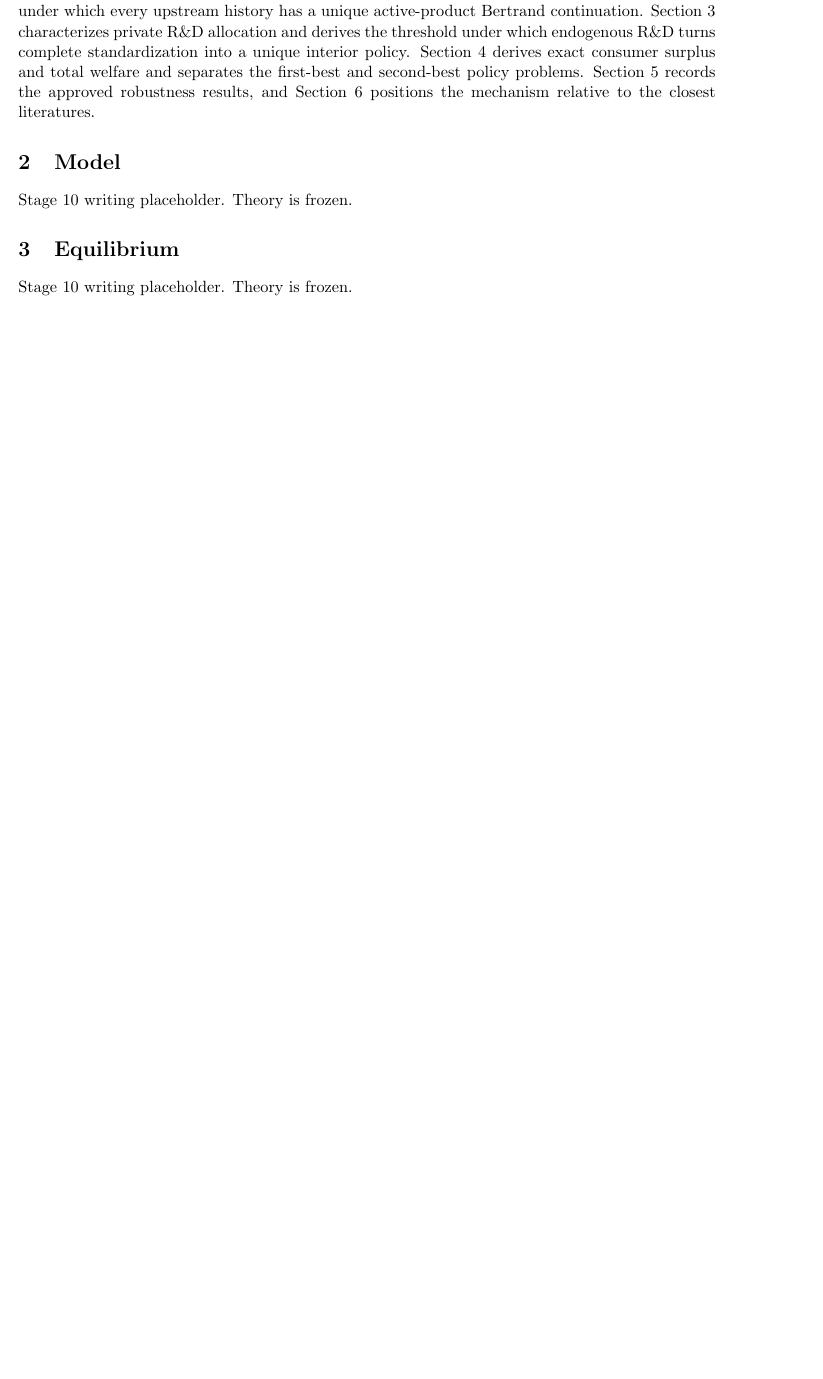
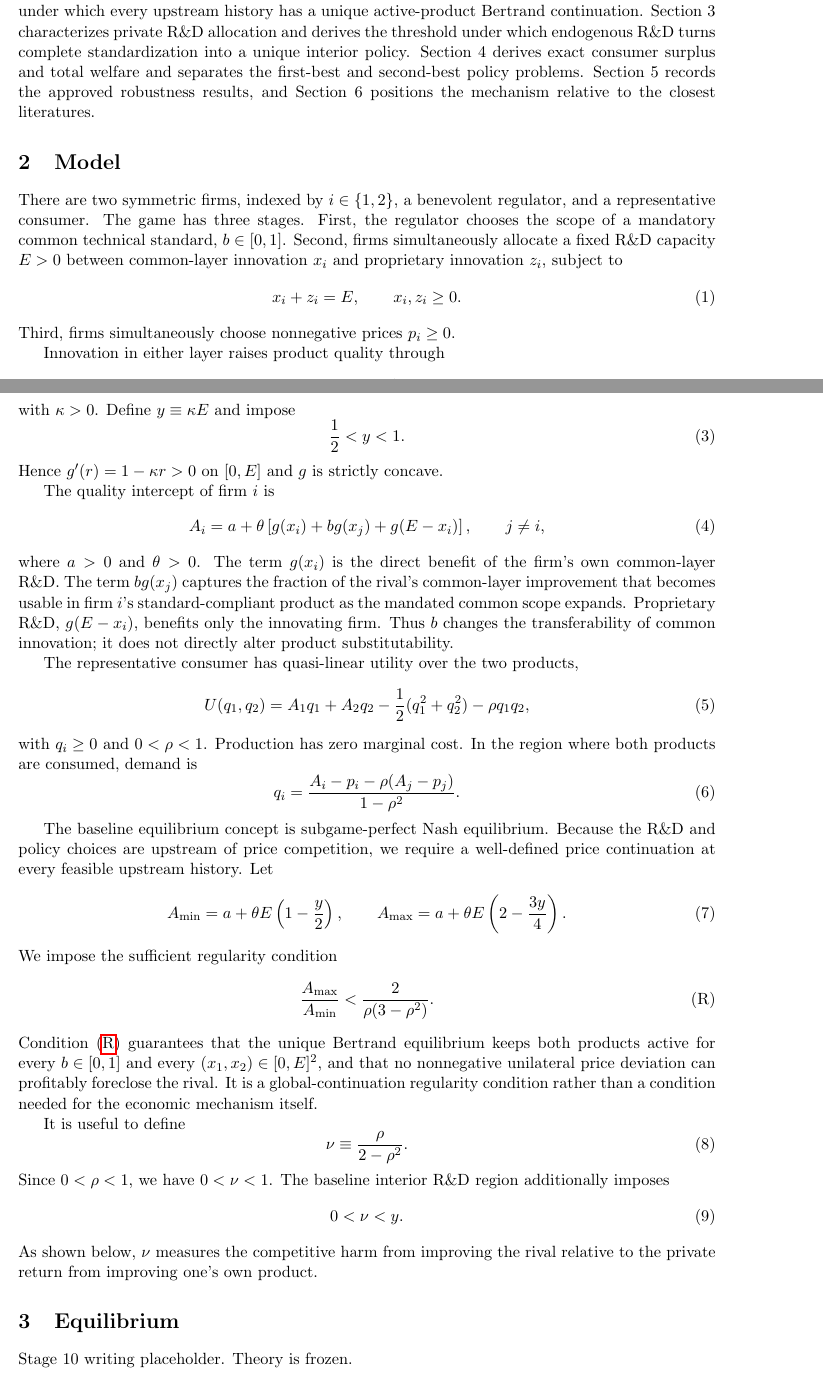
Before and after one commit to ryotamatsuki/standardization-scope-direction-innovation, a LaTeX paper (paper/main.tex, which reads paper/sections/02_model.tex): part of page 2 of 3 before the commit and two parts of pages 2 and 3 of 4 after it, the two joined at a grey line, cut so that both start at the same text, the shorter picture padded with empty space. Compiled offline with pdfLaTeX.

Commit message:
Stage 10: write frozen model and global continuation conditions

```diff
--- a/paper/sections/02_model.tex
+++ b/paper/sections/02_model.tex
@@ -1,2 +1,62 @@
 \section{Model}
-Stage 10 writing placeholder. Theory is frozen.
+
+There are two symmetric firms, indexed by $i\in\{1,2\}$, a benevolent regulator, and a representative consumer. The game has three stages. First, the regulator chooses the scope of a mandatory common technical standard, $b\in[0,1]$. Second, firms simultaneously allocate a fixed R\&D capacity $E>0$ between common-layer innovation $x_i$ and proprietary innovation $z_i$, subject to
+\begin{equation}
+ x_i+z_i=E,\qquad x_i,z_i\geq 0.
+\end{equation}
+Third, firms simultaneously choose nonnegative prices $p_i\geq0$.
+
+Innovation in either layer raises product quality through
+\begin{equation}
+ g(r)=r-\frac{\kappa}{2}r^2,
+\end{equation}
+with $\kappa>0$. Define $y\equiv \kappa E$ and impose
+\begin{equation}
+ \frac12<y<1.
+ \label{eq:yregion}
+\end{equation}
+Hence $g'(r)=1-\kappa r>0$ on $[0,E]$ and $g$ is strictly concave.
+
+The quality intercept of firm $i$ is
+\begin{equation}
+ A_i=a+\theta\left[g(x_i)+b g(x_j)+g(E-x_i)\right],\qquad j\neq i,
+ \label{eq:quality}
+\end{equation}
+where $a>0$ and $\theta>0$. The term $g(x_i)$ is the direct benefit of the firm's own common-layer R\&D. The term $b g(x_j)$ captures the fraction of the rival's common-layer improvement that becomes usable in firm $i$'s standard-compliant product as the mandated common scope expands. Proprietary R\&D, $g(E-x_i)$, benefits only the innovating firm. Thus $b$ changes the transferability of common innovation; it does not directly alter product substitutability.
+
+The representative consumer has quasi-linear utility over the two products,
+\begin{equation}
+ U(q_1,q_2)=A_1q_1+A_2q_2-\frac12(q_1^2+q_2^2)-\rho q_1q_2,
+ \label{eq:utility}
+\end{equation}
+with $q_i\geq0$ and $0<\rho<1$. Production has zero marginal cost. In the region where both products are consumed, demand is
+\begin{equation}
+ q_i=\frac{A_i-p_i-\rho(A_j-p_j)}{1-\rho^2}.
+ \label{eq:demand}
+\end{equation}
+
+The baseline equilibrium concept is subgame-perfect Nash equilibrium. Because the R\&D and policy choices are upstream of price competition, we require a well-defined price continuation at every feasible upstream history. Let
+\begin{equation}
+ A_{\min}=a+\theta E\left(1-\frac y2\right),\qquad
+ A_{\max}=a+\theta E\left(2-\frac{3y}{4}\right).
+\end{equation}
+We impose the sufficient regularity condition
+\begin{equation}
+ \frac{A_{\max}}{A_{\min}}
+ <
+ \frac{2}{\rho(3-\rho^2)}.
+ \tag{R}\label{eq:R}
+\end{equation}
+Condition~\eqref{eq:R} guarantees that the unique Bertrand equilibrium keeps both products active for every $b\in[0,1]$ and every $(x_1,x_2)\in[0,E]^2$, and that no nonnegative unilateral price deviation can profitably foreclose the rival. It is a global-continuation regularity condition rather than a condition needed for the economic mechanism itself.
+
+It is useful to define
+\begin{equation}
+ \nu\equiv\frac{\rho}{2-\rho^2}.
+ \label{eq:nu}
+\end{equation}
+Since $0<\rho<1$, we have $0<\nu<1$. The baseline interior R\&D region additionally imposes
+\begin{equation}
+ 0<\nu<y.
+ \label{eq:nuy}
+\end{equation}
+As shown below, $\nu$ measures the competitive harm from improving the rival relative to the private return from improving one's own product.
```
